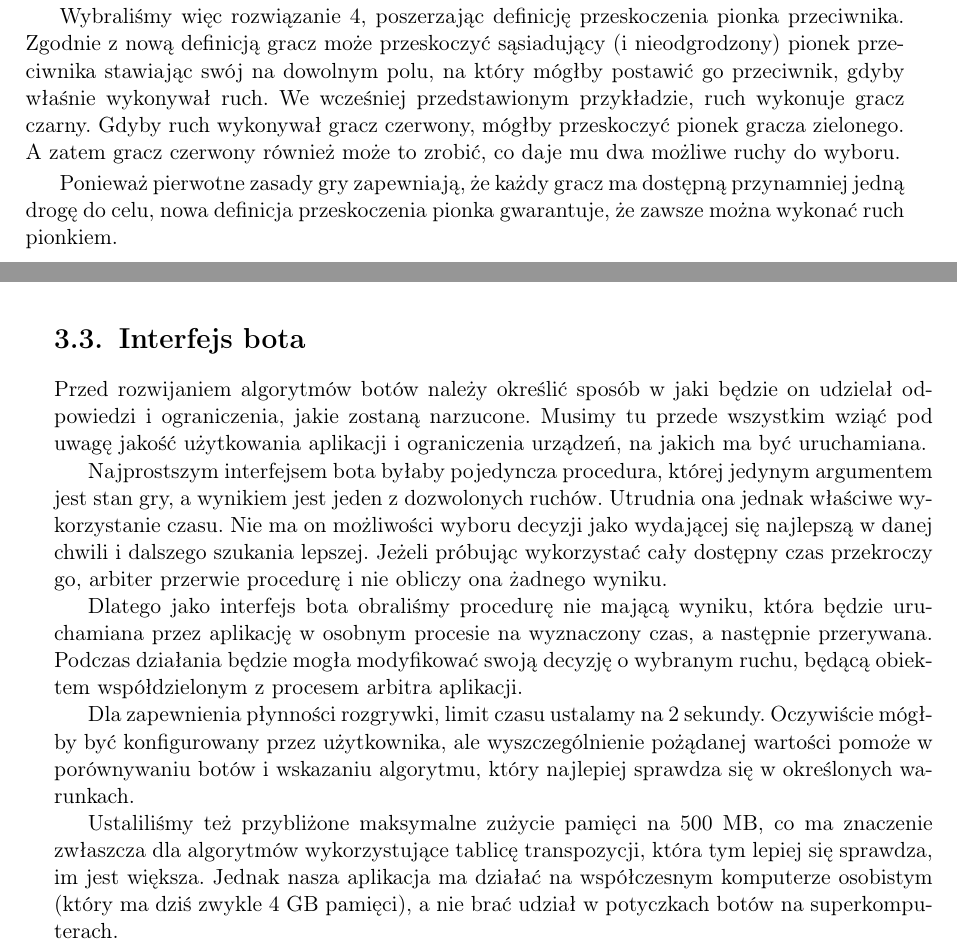
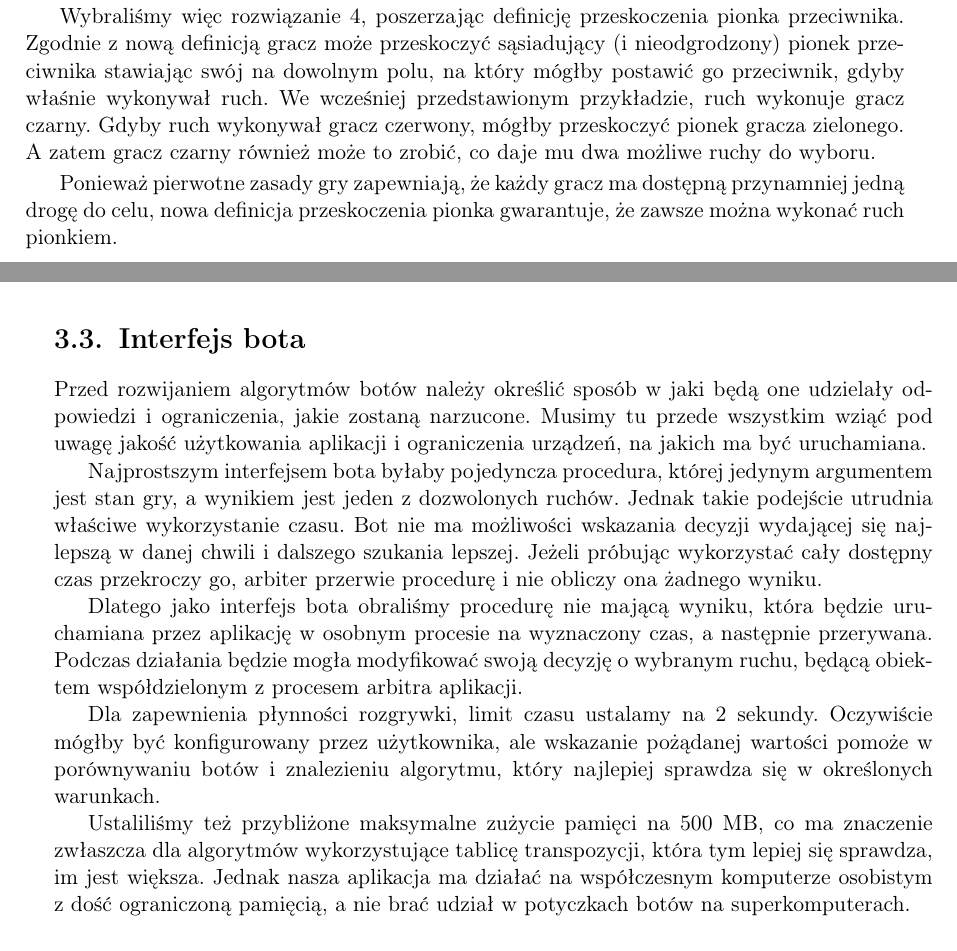
Before and after one commit to bm371613/pracamgr, a LaTeX thesis (pracamgr.tex): two parts of pages 18 and 19 of 40, joined at a grey line, cut so that both start at the same text. Compiled offline with pdfLaTeX.

Commit message:
improved chapter 3

```diff
--- a/pracamgr.tex
+++ b/pracamgr.tex
@@ -431,28 +431,28 @@ Wybraliśmy więc rozwiązanie \ref{solve}, poszerzając definicję przeskoczeni
 Zgodnie z nową definicją gracz może przeskoczyć sąsiadujący (i nieodgrodzony) pionek przeciwnika stawiając swój  na dowolnym polu, na który mógłby postawić go przeciwnik, gdyby właśnie wykonywał ruch.
 We wcześniej przedstawionym przykładzie, ruch wykonuje gracz czarny.
 Gdyby ruch wykonywał gracz czerwony, mógłby przeskoczyć pionek gracza zielonego.
-A zatem gracz czerwony również może to zrobić, co daje mu dwa możliwe ruchy do wyboru.
+A zatem gracz czarny również może to zrobić, co daje mu dwa możliwe ruchy do wyboru.
 
 Ponieważ pierwotne zasady gry zapewniają, że każdy gracz ma dostępną przynamniej jedną drogę do celu, nowa definicja przeskoczenia pionka gwarantuje, że zawsze można wykonać ruch pionkiem.
 
 \section{Interfejs bota}
 
-Przed rozwijaniem algorytmów botów należy określić sposób w jaki będzie on udzielał odpowiedzi i ograniczenia, jakie zostaną narzucone.
+Przed rozwijaniem algorytmów botów należy określić sposób w jaki będą one udzielały odpowiedzi i ograniczenia, jakie zostaną narzucone.
 Musimy tu przede wszystkim wziąć pod uwagę jakość użytkowania aplikacji i ograniczenia urządzeń, na jakich ma być uruchamiana.
 
 Najprostszym interfejsem bota byłaby pojedyncza procedura, której jedynym argumentem jest stan gry, a wynikiem jest jeden z dozwolonych ruchów.
-Utrudnia ona jednak właściwe wykorzystanie czasu.
-Nie ma on możliwości wyboru decyzji jako wydającej się najlepszą w danej chwili i dalszego szukania lepszej.
+Jednak takie podejście utrudnia właściwe wykorzystanie czasu.
+Bot nie ma możliwości wskazania decyzji wydającej się najlepszą w danej chwili i dalszego szukania lepszej.
 Jeżeli próbując wykorzystać cały dostępny czas przekroczy go, arbiter przerwie procedurę i nie obliczy ona żadnego wyniku.
 
 Dlatego jako interfejs bota obraliśmy procedurę nie mającą wyniku, która będzie uruchamiana przez aplikację w osobnym procesie na wyznaczony czas, a następnie przerywana.
 Podczas działania będzie mogła modyfikować swoją decyzję o wybranym ruchu, będącą obiektem współdzielonym z procesem arbitra aplikacji.
 
 Dla zapewnienia płynności rozgrywki, limit czasu ustalamy na 2 sekundy.
-Oczywiście mógłby być konfigurowany przez użytkownika, ale wyszczególnienie pożądanej wartości pomoże w porównywaniu botów i wskazaniu algorytmu, który najlepiej sprawdza się w określonych warunkach.
+Oczywiście mógłby być konfigurowany przez użytkownika, ale wskazanie pożądanej wartości pomoże w porównywaniu botów i znalezieniu algorytmu, który najlepiej sprawdza się w określonych warunkach.
 
 Ustaliliśmy też przybliżone maksymalne zużycie pamięci na 500 MB, co ma znaczenie zwłaszcza dla algorytmów wykorzystujące tablicę transpozycji, która tym lepiej się sprawdza, im jest większa.
-Jednak nasza aplikacja ma działać na współczesnym komputerze osobistym (który ma dziś zwykle 4 GB pamięci), a nie brać udział w potyczkach botów na superkomputerach.
+Jednak nasza aplikacja ma działać na współczesnym komputerze osobistym z dość ograniczoną pamięcią, a nie brać udział w potyczkach botów na superkomputerach.
 
 \chapter{Rozwijanie botów}
 
```
